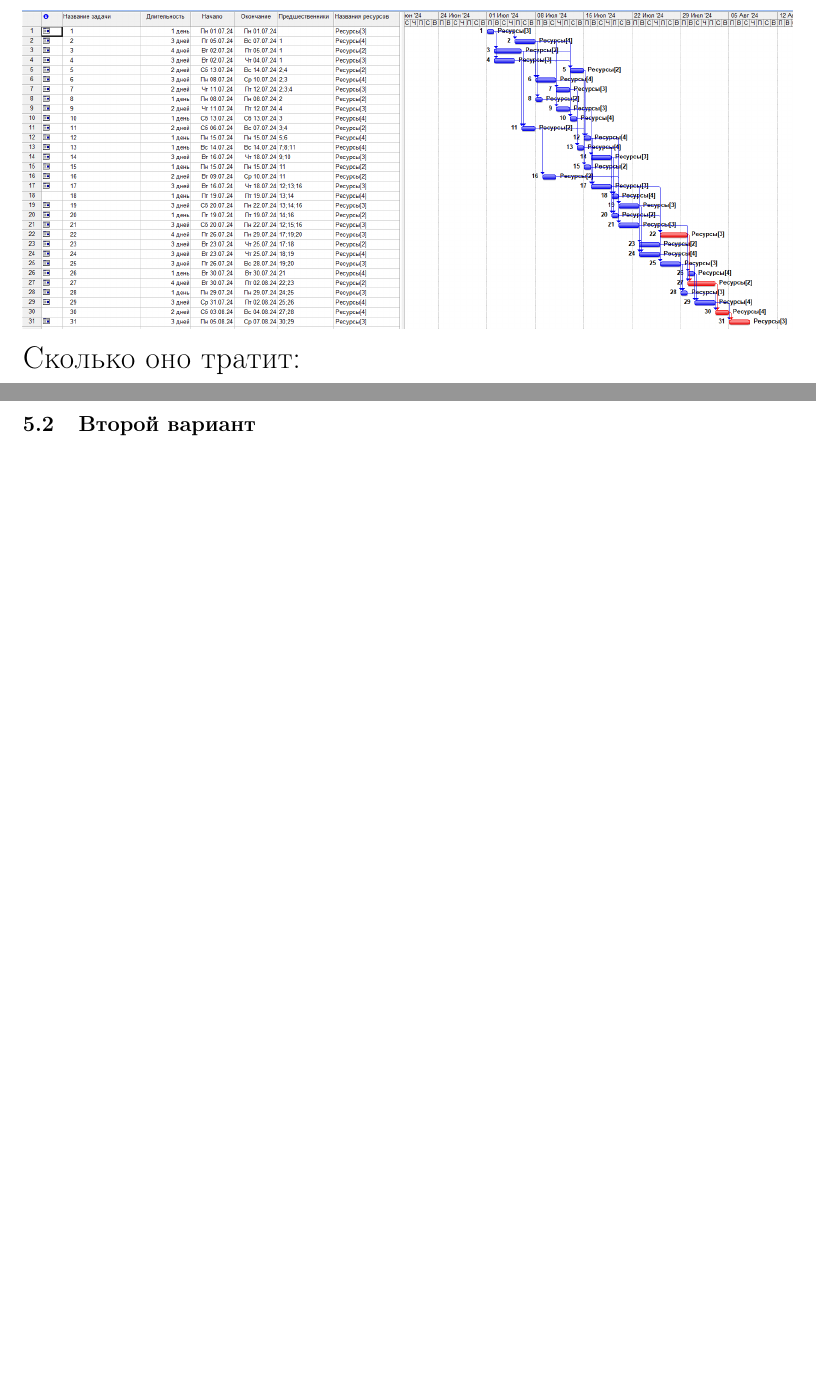
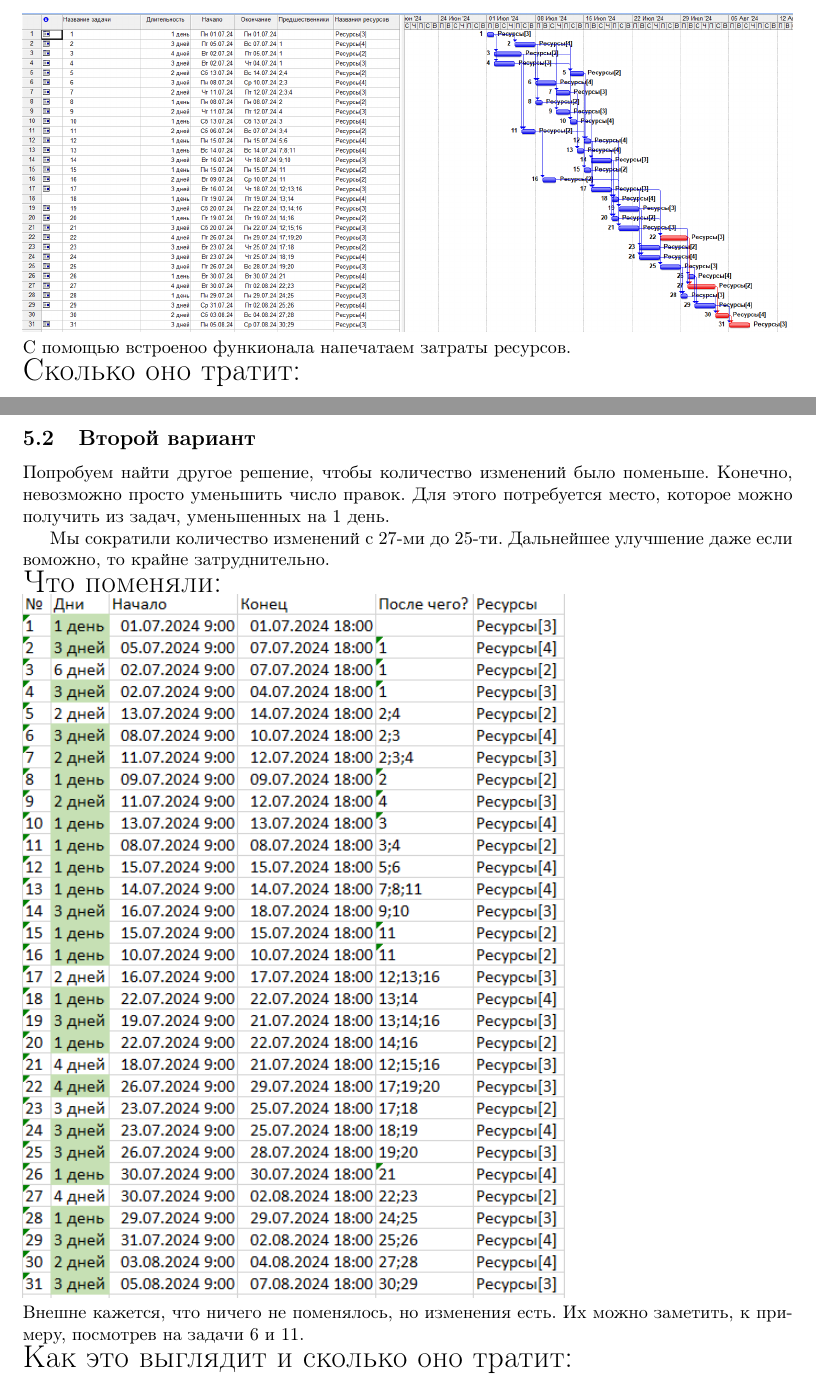
Before and after one commit to st011310/Soup, a LaTeX document (docx/Отчёт1a.tex): two parts of pages 8 and 12 of 12 before the commit and two parts of pages 8 and 12 of 13 after it, joined at a grey line, cut at the place of the change, the shorter picture padded with empty space. Compiled offline with pdfLaTeX.

Commit message:
1.2 is done

```diff
--- a/docx/Отчёт1a.tex
+++ b/docx/Отчёт1a.tex
@@ -89,6 +92,19 @@
 		\includegraphics[width=\textwidth]{../img/ot1a1_1.png}\\
-		Сколько оно тратит:\\
+		С помощью встроеноо функионала напечатаем затраты ресурсов.\\
+		{\LARGE Сколько оно тратит:}\\
 		\includepdf[pages=-]{MSOP_Project_ans_1a1.pdf}
 	\subsection{Второй вариант}
+		Попробуем найти другое решение, чтобы количество изменений было поменьше.
+		Конечно, невозможно просто уменьшить число правок.
+		Для этого потребуется место, которое можно получить из задач, уменьшенных на 1 день.
+
+		Мы сократили количество изменений с 27-ми до 25-ти.
+		Дальнейшее улучшение даже если воможно, то крайне затруднительно.\\
+		{\LARGE Что поменяли:}\\
+		\includegraphics[height=0.6\textheight]{../img/1a2_days_change.png}\\
+		Внешне кажется, что ничего не поменялось, но изменения есть.
+		Их можно заметить, к примеру, посмотрев на задачи 6 и 11.\\
+		{\LARGE Как это выглядит и сколько оно тратит:}\\
+		\includegraphics[width=\textwidth]{../img/1a2_answer.png}\\
 	\subsection{Третий вариант}
 \end{document}
```
Also changed, not shown: docx/Отчёт1a.pdf, img/1a2_answer.png (added), img/1a2_days_change.png (added), img/ot1a2_1.png (added), docx/Отчёт1a.tex (7 more changed lines), 4 other files.
